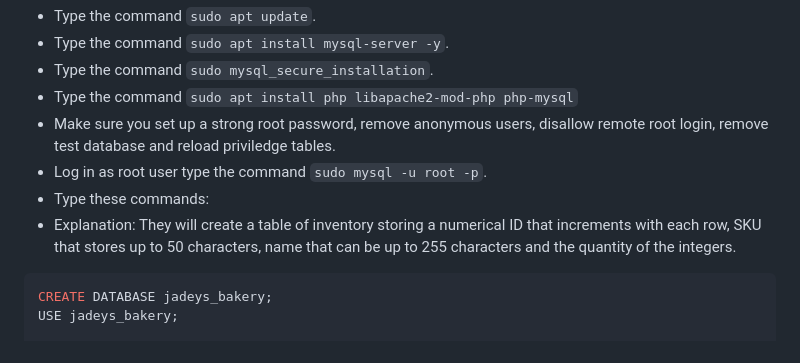
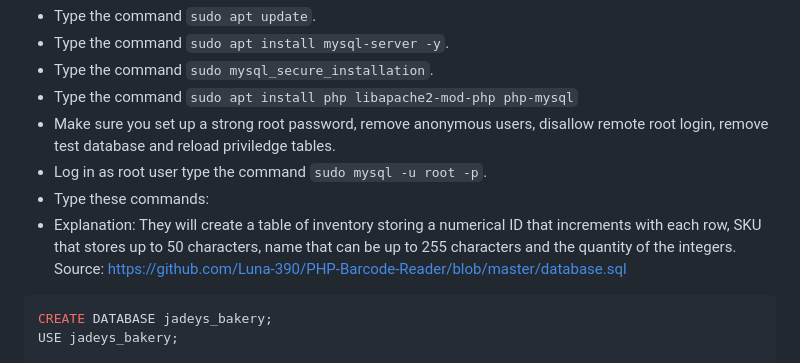
Before and after one commit to 35505126/Jadey-s-Bakery-, a Markdown page: README.md, the part around the change. GitHub-like rendering.

````diff
--- a/README.md
+++ b/README.md
@@ -76,7 +76,7 @@ The aim of the project is to create a IaaS that enables multifaceted usage withi
 - Make sure you set up a strong root password, remove anonymous users, disallow remote root login, remove test database and reload priviledge tables.
 - Log in as root user type the command ```sudo mysql -u root -p```.
 - Type these commands:
-- Explanation: They will create a table of inventory storing a numerical ID that increments with each row, SKU that stores up to 50 characters, name that can be up to 255 characters and the quantity of the integers.
+- Explanation: They will create a table of inventory storing a numerical ID that increments with each row, SKU that stores up to 50 characters, name that can be up to 255 characters and the quantity of the integers. Source: https://github.com/Luna-390/PHP-Barcode-Reader/blob/master/database.sql
 ```sql
 CREATE DATABASE jadeys_bakery;
 USE jadeys_bakery;
````
